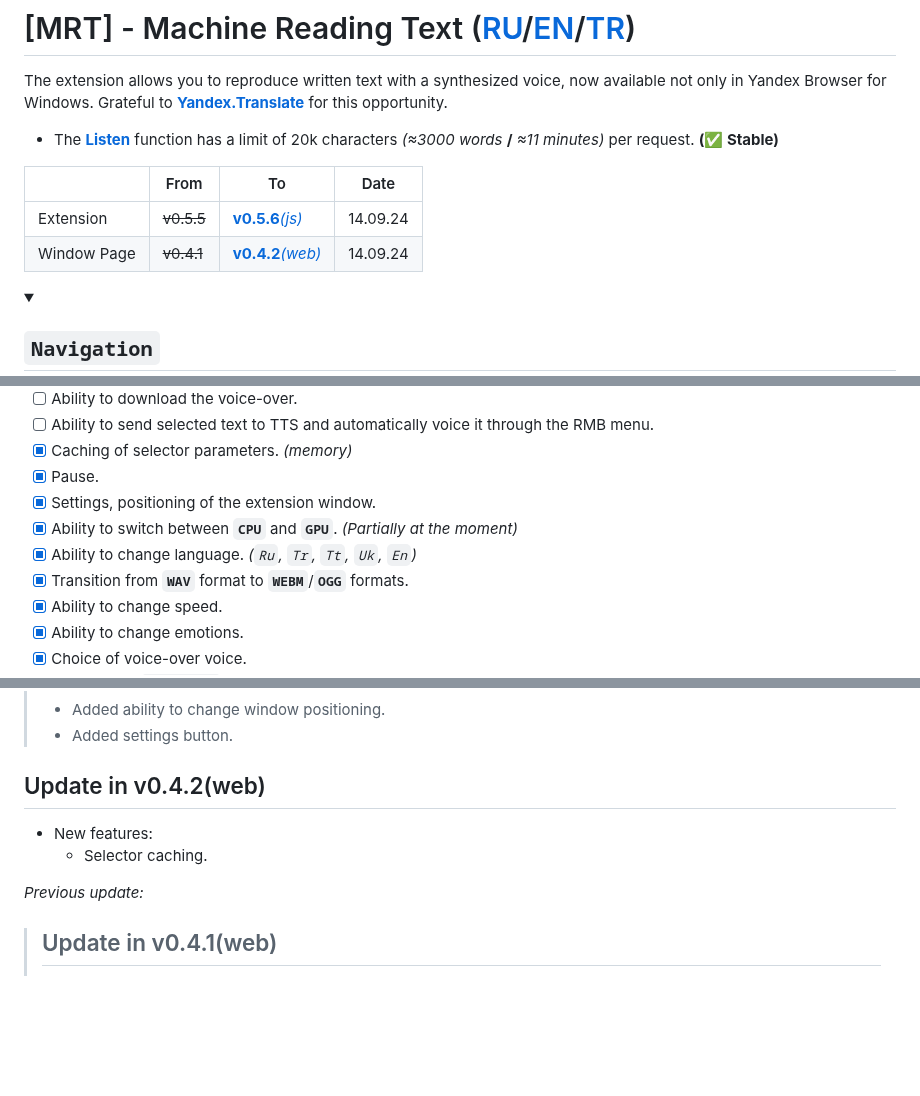
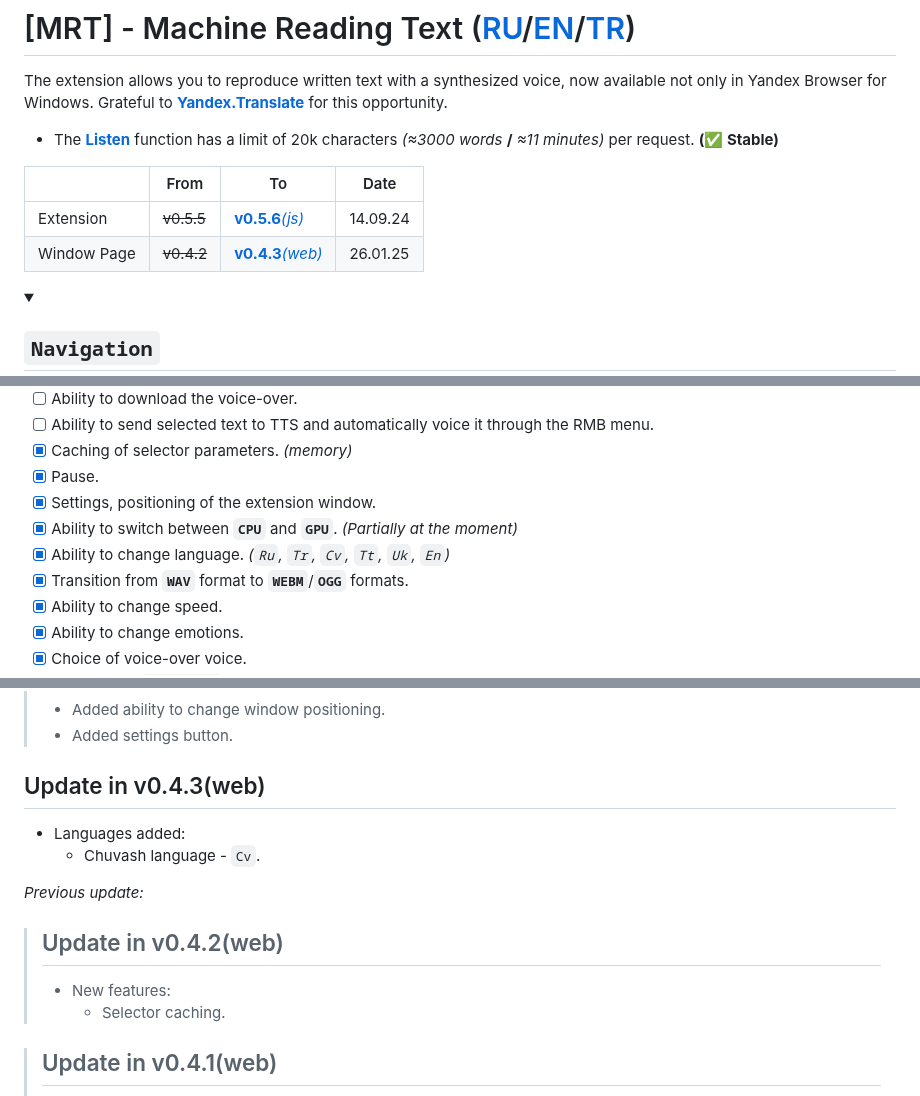
Before and after one commit to Alkohole/machine-reading-text, a Markdown page: README-en.md, 3 parts joined by grey strips. GitHub-like rendering; folded sections open; blank space fills up the shorter version.

```diff
--- a/README-en.md
+++ b/README-en.md
@@ -5,7 +5,7 @@ The extension allows you to reproduce written text with a synthesized voice, now
 |  | From | To | Date |
 |---|---|---|---|
 | Extension | ~~v0.5.5~~ | [**v0.5.6**_(js)_](#update-in-v056js) | 14.09.24 |
-| Window Page | ~~v0.4.1~~ | [**v0.4.2**_(web)_](#update-in-v042web) | 14.09.24 |
+| Window Page | ~~v0.4.2~~ | [**v0.4.3**_(web)_](#update-in-v043web) | 26.01.25 |
 
 <details>
 <summary>
@@ -117,7 +118,7 @@ _As an example for the voice, chapter 3 of Thomas Stearns Eliot's poem "The Holl
 - [x] Pause.
 - [x] Settings, positioning of the extension window.
 - [x] Ability to switch between **`CPU`** and **`GPU`**. _(Partially at the moment)_
-- [x] Ability to change language. _(`Ru`, `Tr`, `Tt`, `Uk`, `En`)_
+- [x] Ability to change language. _(`Ru`, `Tr`, `Cv`, `Tt`, `Uk`, `En`)_
 - [x] Transition from **`WAV`** format to **`WEBM`**/**`OGG`** formats.
 - [x] Ability to change speed.
 - [x] Ability to change emotions.
@@ -158,11 +159,15 @@ _Previous update:_
 > - Added ability to change window positioning.
 > - Added settings button.
 
-## Update in v0.4.2(web)
-- New features:
-  - Selector caching.
+## Update in v0.4.3(web)
+- Languages added:
+  - Chuvash language - `Cv`.
 
 _Previous update:_
+> ## Update in v0.4.2(web)
+> - New features:
+>   - Selector caching.
+
 > ## Update in v0.4.1(web)
 > - Script server changed, - solving the problem with text-to-speech refusal.
 > - Updated `webspeech` version to v160.1.
```
Also changed, not shown: other parts of README-en.md (+1 -0 lines).
